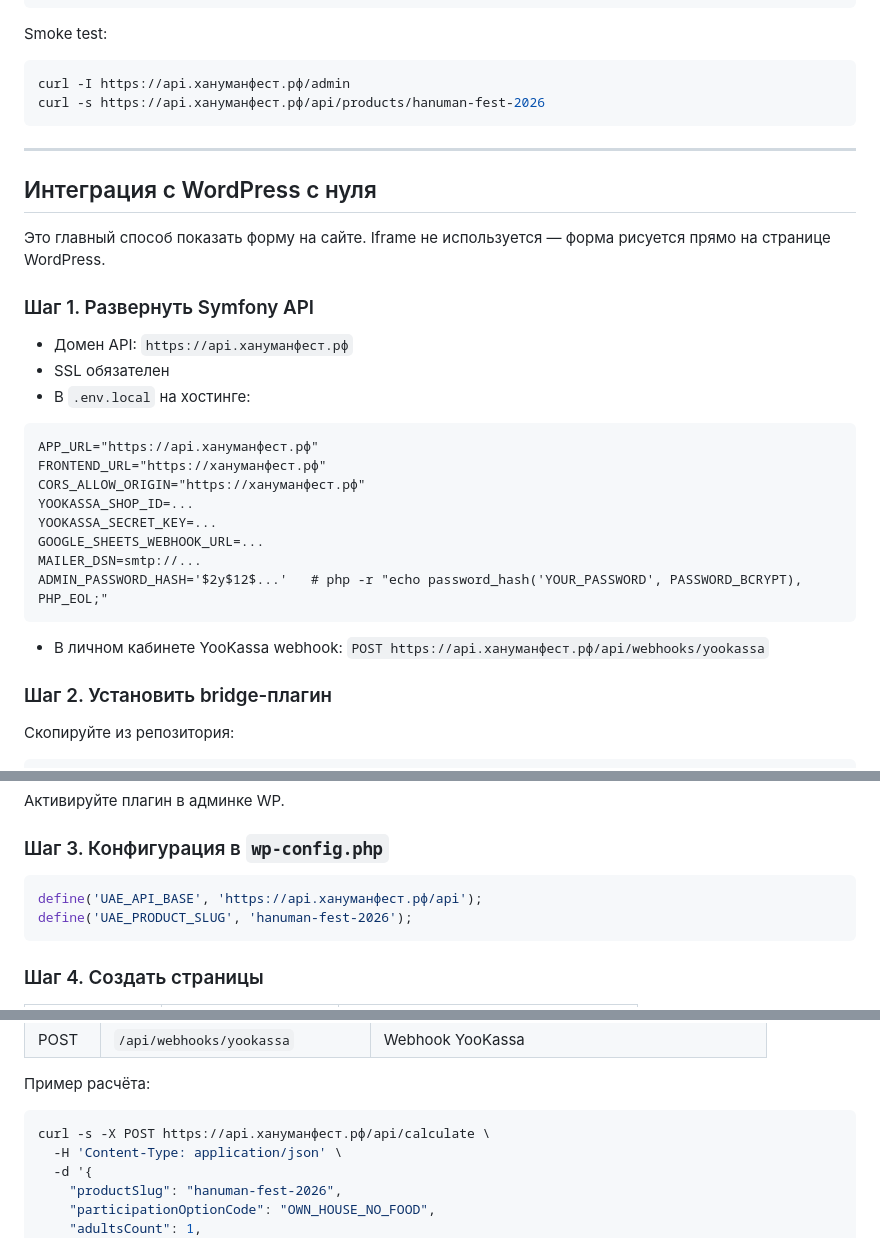
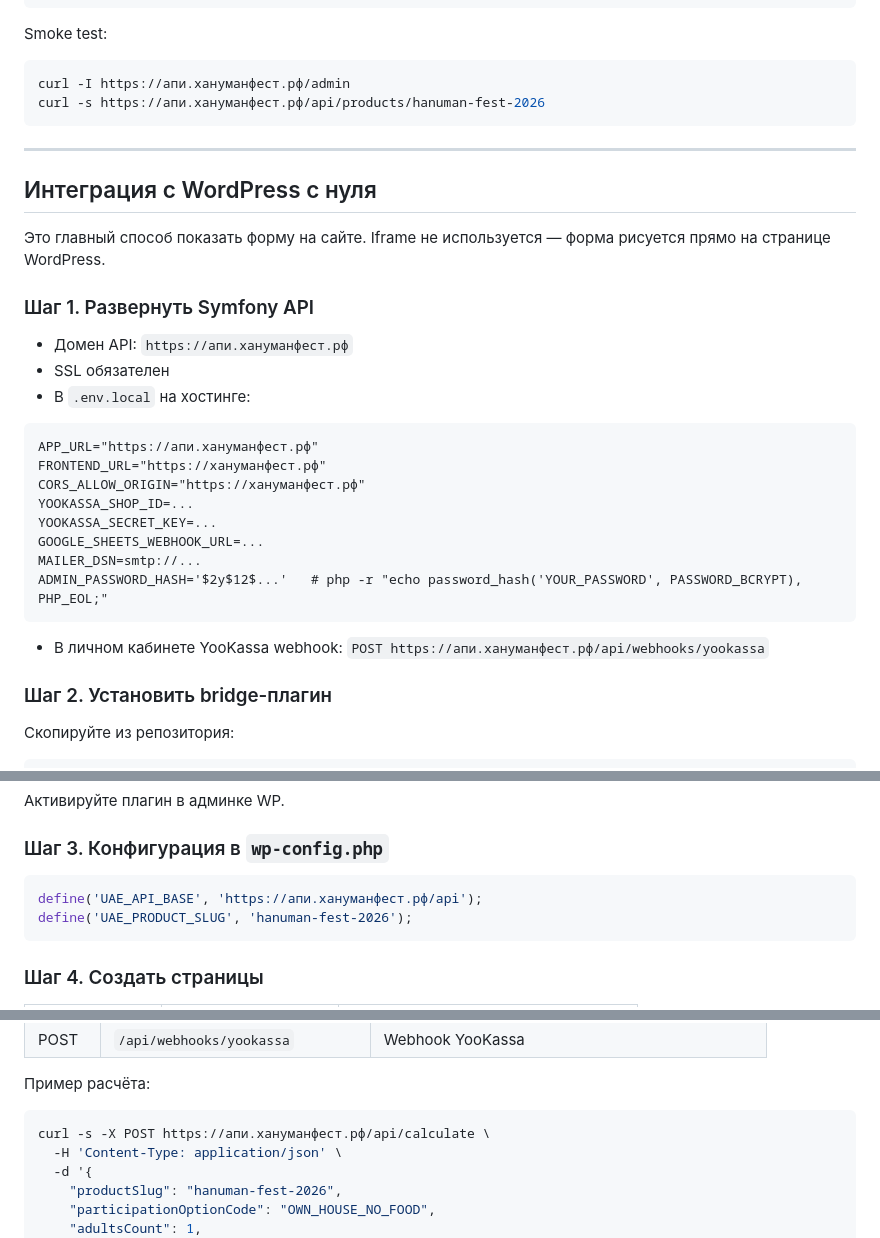
Before and after one commit to gazetdinovartur/universal-application-engine, a Markdown page: README.md, 3 parts joined by grey strips. Rendered like a GitHub page.

````diff
--- a/README.md
+++ b/README.md
@@ -126,8 +126,8 @@ php bin/console app:seed:hanuman-fest   # один раз
 Smoke test:
 
 ```bash
-curl -I https://api.хануманфест.рф/admin
-curl -s https://api.хануманфест.рф/api/products/hanuman-fest-2026
+curl -I https://апи.хануманфест.рф/admin
+curl -s https://апи.хануманфест.рф/api/products/hanuman-fest-2026
 ```
 
 ---
@@ -138,12 +138,12 @@ curl -s https://api.хануманфест.рф/api/products/hanuman-fest-2026
 
 ### Шаг 1. Развернуть Symfony API
 
-- Домен API: `https://api.хануманфест.рф`
+- Домен API: `https://апи.хануманфест.рф`
 - SSL обязателен
 - В `.env.local` на хостинге:
 
 ```dotenv
-APP_URL="https://api.хануманфест.рф"
+APP_URL="https://апи.хануманфест.рф"
 FRONTEND_URL="https://хануманфест.рф"
 CORS_ALLOW_ORIGIN="https://хануманфест.рф"
 YOOKASSA_SHOP_ID=...
@@ -153,7 +153,7 @@ MAILER_DSN=smtp://...
 ADMIN_PASSWORD_HASH='$2y$12$...'   # php -r "echo password_hash('YOUR_PASSWORD', PASSWORD_BCRYPT), PHP_EOL;"
 ```
 
-- В личном кабинете YooKassa webhook: `POST https://api.хануманфест.рф/api/webhooks/yookassa`
+- В личном кабинете YooKassa webhook: `POST https://апи.хануманфест.рф/api/webhooks/yookassa`
 
 ### Шаг 2. Установить bridge-плагин
 
@@ -178,7 +178,7 @@ wp-content/plugins/uae-bridge/
 ### Шаг 3. Конфигурация в `wp-config.php`
 
 ```php
-define('UAE_API_BASE', 'https://api.хануманфест.рф/api');
+define('UAE_API_BASE', 'https://апи.хануманфест.рф/api');
 define('UAE_PRODUCT_SLUG', 'hanuman-fest-2026');
 ```
 
@@ -228,7 +228,7 @@ define('UAE_PRODUCT_SLUG', 'hanuman-fest-2026');
 Пример расчёта:
 
 ```bash
-curl -s -X POST https://api.хануманфест.рф/api/calculate \
+curl -s -X POST https://апи.хануманфест.рф/api/calculate \
   -H 'Content-Type: application/json' \
   -d '{
     "productSlug": "hanuman-fest-2026",
````
